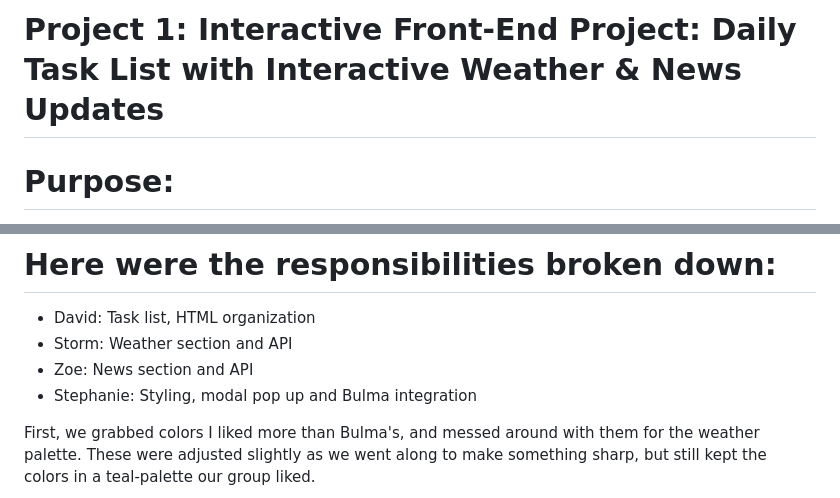
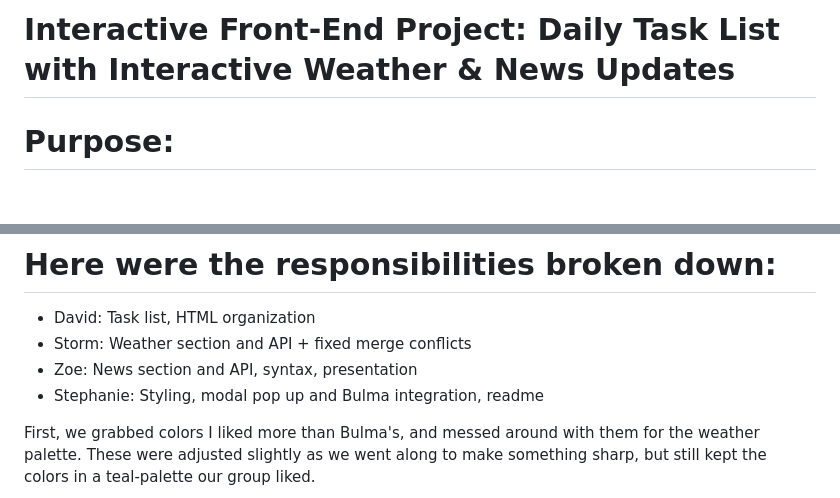
Before and after one commit to davidbeane1983/Daily-Task-List, a Markdown page: README.md, 2 parts joined by grey strips. Drawn GitHub-style; blank space fills up the shorter version.

Commit message:
updated readme for typos

```diff
--- a/README.md
+++ b/README.md
@@ -1,4 +1,4 @@
-# **Project 1: Interactive Front-End Project: Daily Task List with Interactive Weather & News Updates**
+# **Interactive Front-End Project: Daily Task List with Interactive Weather & News Updates**
 
 # Purpose:
 The purpose of this project was to work in a group setting, and take everything we've learned in class over the past six weeks to create a real-world front-end application for our portfolios.
@@ -24,9 +24,9 @@ As a group, we followed the resources to create the Javascript, HTML, and CSS. H
 # Here were the responsibilities broken down:
 
 - David: Task list, HTML organization
-- Storm: Weather section and API
-- Zoe: News section and API
-- Stephanie: Styling, modal pop up and Bulma integration
+- Storm: Weather section and API + fixed merge conflicts
+- Zoe: News section and API, syntax, presentation
+- Stephanie: Styling, modal pop up and Bulma integration, readme
 
 First, we grabbed colors I liked more than Bulma's, and messed around with them for the weather palette. These were adjusted slightly as we went along to make something sharp, but still kept the colors in a teal-palette our group liked.
 
```
